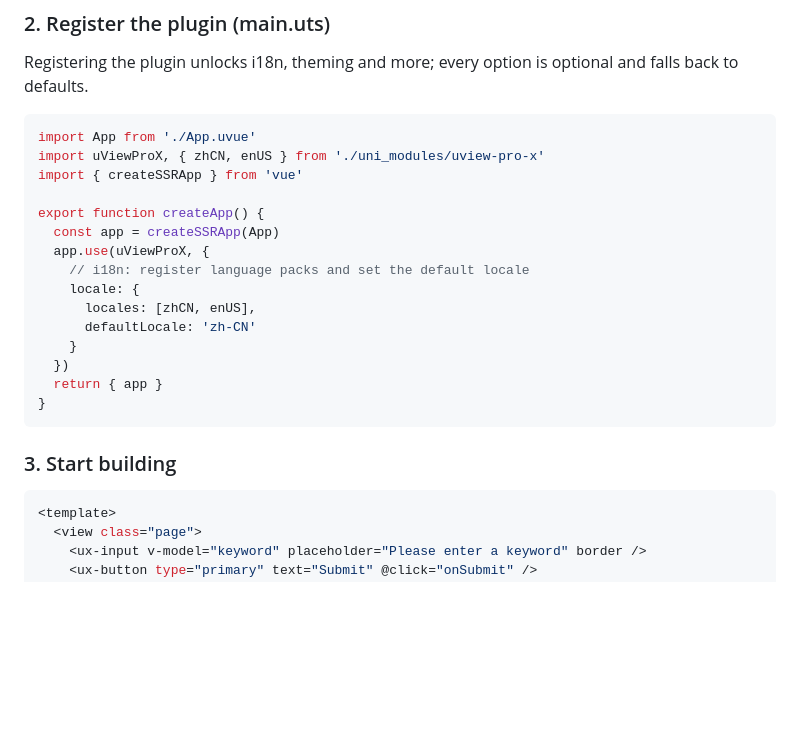
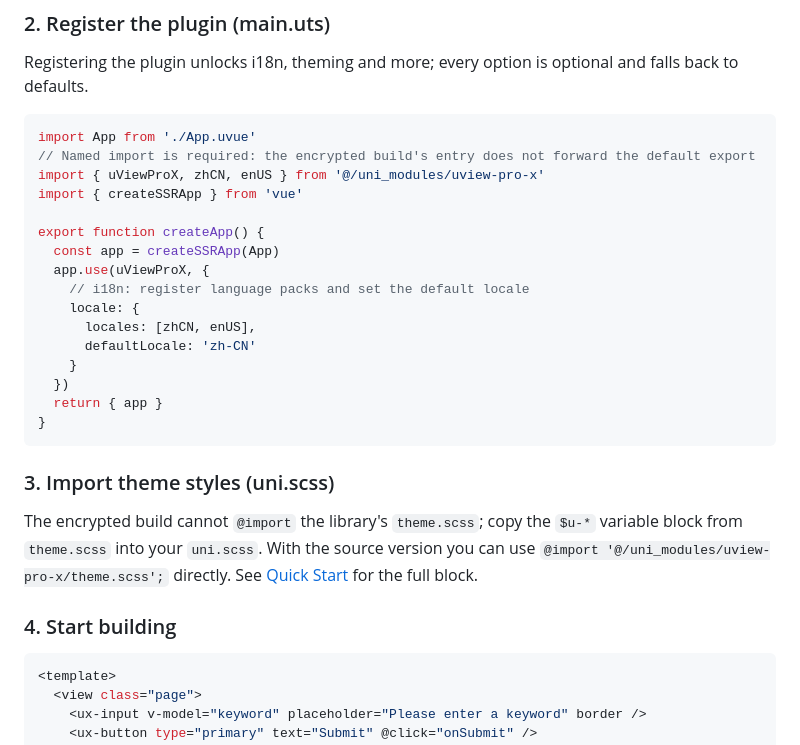
Before and after one commit to anyup/hello-uview-pro-x, a Markdown page: README.en.md, the part around the change. GitHub-like rendering; blank space fills up the shorter version.

Commit message:
docs: 更新 README 说明

````diff
--- a/README.en.md
+++ b/README.en.md
@@ -76,7 +76,8 @@ Registering the plugin unlocks i18n, theming and more; every option is optional
 
 ```ts
 import App from './App.uvue'
-import uViewProX, { zhCN, enUS } from './uni_modules/uview-pro-x'
+// Named import is required: the encrypted build's entry does not forward the default export
+import { uViewProX, zhCN, enUS } from '@/uni_modules/uview-pro-x'
 import { createSSRApp } from 'vue'
 
 export function createApp() {
@@ -92,7 +93,11 @@ export function createApp() {
 }
 ```
 
-### 3. Start building
+### 3. Import theme styles (uni.scss)
+
+The encrypted build cannot `@import` the library's `theme.scss`; copy the `$u-*` variable block from `theme.scss` into your `uni.scss`. With the source version you can use `@import '@/uni_modules/uview-pro-x/theme.scss';` directly. See [Quick Start](https://x.uviewpro.cn/en/guide/quickstart) for the full block.
+
+### 4. Start building
 
 ```vue
 <template>
````
Also changed, not shown: README.md (+7 -2 lines).
